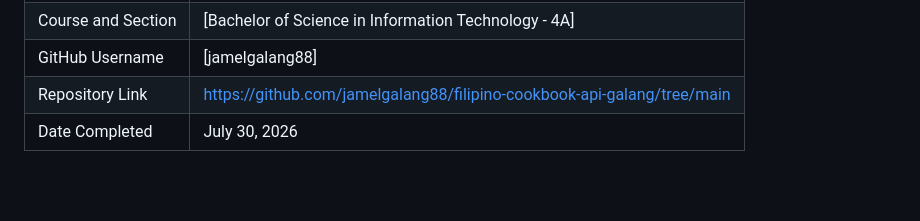
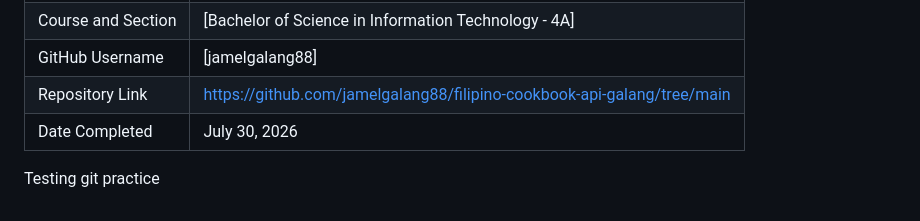
Before and after one commit to jamelgalang88/filipino-cookbook-api-galang, a Markdown page: README.md, the part around the change. GitHub-like rendering; blank space fills up the shorter version.

Commit message:
Practice commit

```diff
--- a/README.md
+++ b/README.md
@@ -661,3 +661,5 @@ docs/screenshots/
 | GitHub Username | [jamelgalang88] |
 | Repository Link | https://github.com/jamelgalang88/filipino-cookbook-api-galang/tree/main |
 | Date Completed | July 30, 2026 |
+
+Testing git practice
```
